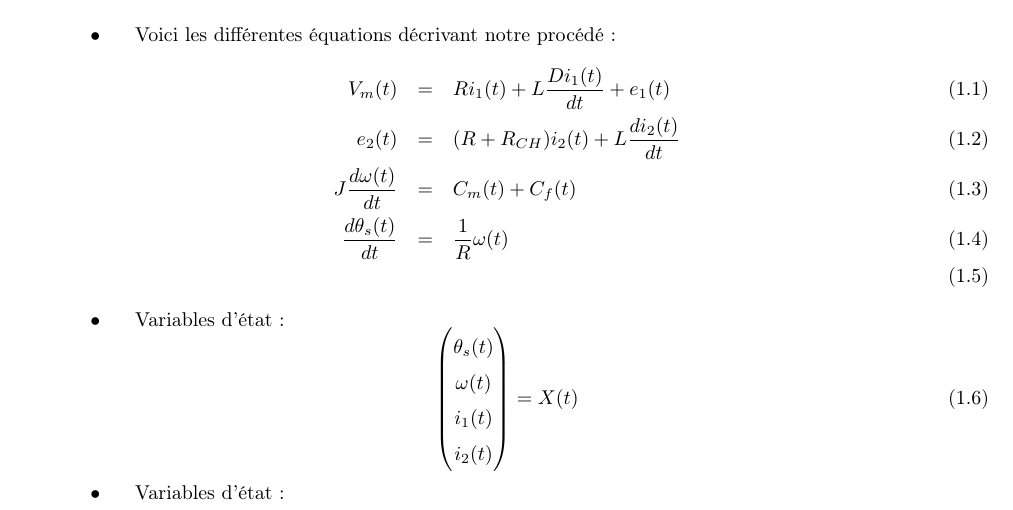
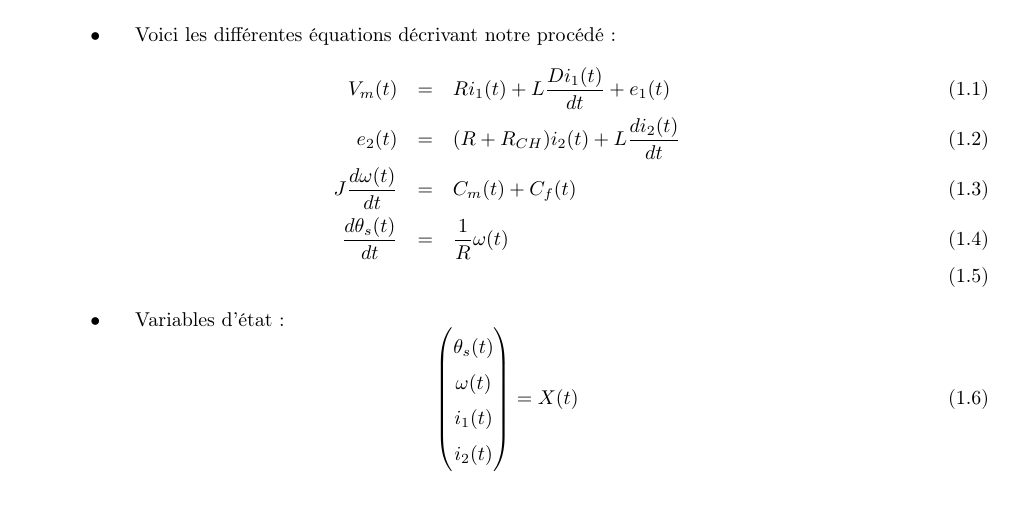
Before and after one commit to DavidTocaven/Conception-de-commande, a LaTeX document (Rapport1/main.tex, which reads Rapport1/I/chap1.tex): part of page 5 of 11, cut so that both start at the same text. Compiled offline with pdfLaTeX.

Commit message:
maj
Presque rien de neuf.

```diff
--- a/Rapport1/I/chap1.tex
+++ b/Rapport1/I/chap1.tex
@@ -31,5 +31,3 @@ i_2(t)\\
 =
 X(t)
 \end{equation}
-
-\hspace{5mm} \textbullet \hspace{5mm} Variables d'état :
```
Also changed, not shown: Rapport1/main.pdf, 2 other files.
